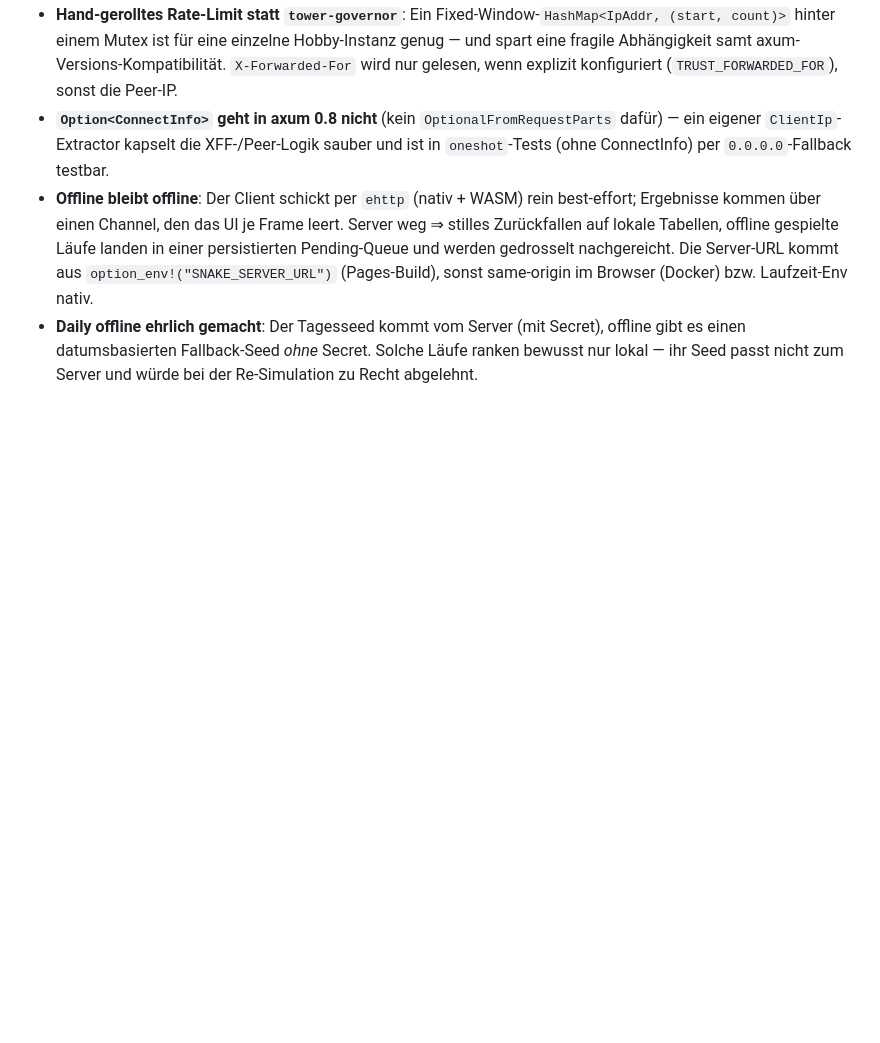
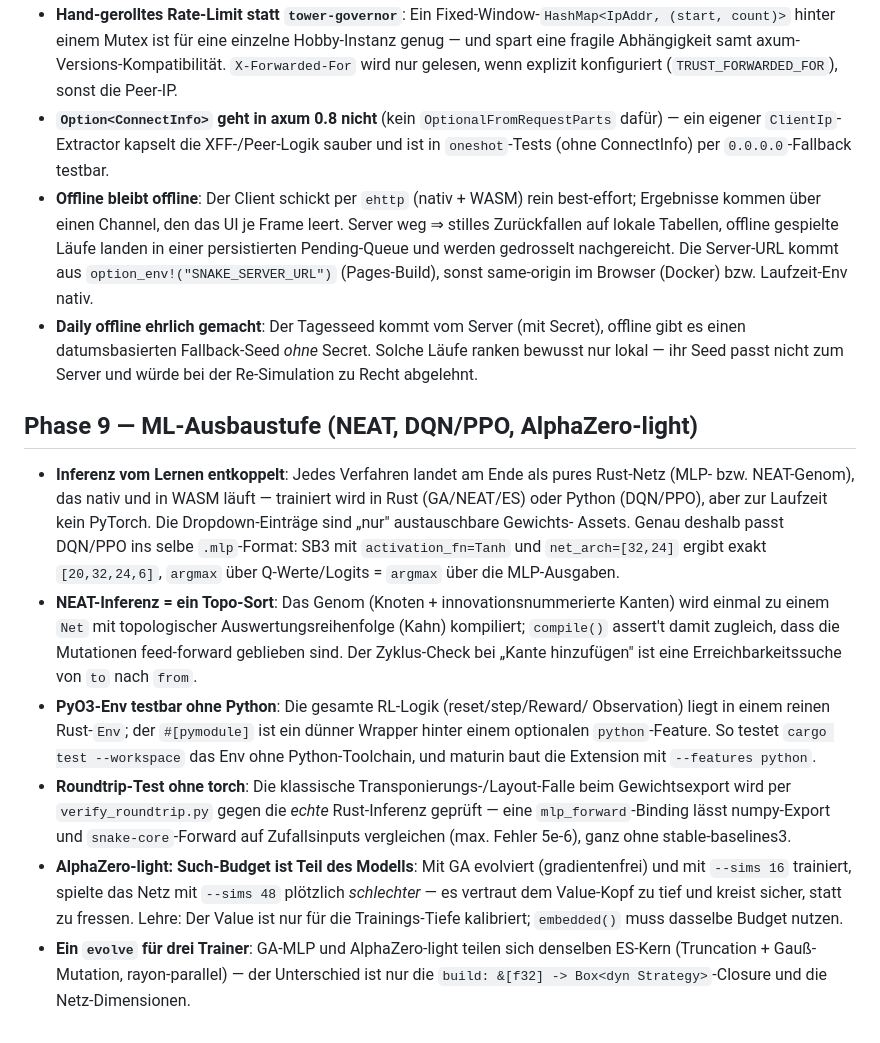
Before and after one commit to surt91/hexsnake, a Markdown page: docs/blog_notes.md, the part around the change. GitHub-like rendering; blank space fills up the shorter version.

Commit message:
docs: Phase 9 blog notes (NEAT, PyO3/RL, AlphaZero-light)
Co-Authored-By: Claude Opus 4.8 <noreply@anthropic.com>

```diff
--- a/docs/blog_notes.md
+++ b/docs/blog_notes.md
@@ -298,3 +298,37 @@ dass man es Monate später noch versteht.
   Secret), offline gibt es einen datumsbasierten Fallback-Seed *ohne*
   Secret. Solche Läufe ranken bewusst nur lokal — ihr Seed passt nicht zum
   Server und würde bei der Re-Simulation zu Recht abgelehnt.
+
+## Phase 9 — ML-Ausbaustufe (NEAT, DQN/PPO, AlphaZero-light)
+
+- **Inferenz vom Lernen entkoppelt**: Jedes Verfahren landet am Ende als
+  pures Rust-Netz (MLP- bzw. NEAT-Genom), das nativ und in WASM läuft —
+  trainiert wird in Rust (GA/NEAT/ES) oder Python (DQN/PPO), aber zur Laufzeit
+  kein PyTorch. Die Dropdown-Einträge sind „nur" austauschbare Gewichts-
+  Assets. Genau deshalb passt DQN/PPO ins selbe `.mlp`-Format: SB3 mit
+  `activation_fn=Tanh` und `net_arch=[32,24]` ergibt exakt `[20,32,24,6]`,
+  `argmax` über Q-Werte/Logits = `argmax` über die MLP-Ausgaben.
+- **NEAT-Inferenz = ein Topo-Sort**: Das Genom (Knoten + innovationsnummerierte
+  Kanten) wird einmal zu einem `Net` mit topologischer Auswertungsreihenfolge
+  (Kahn) kompiliert; `compile()` assert't damit zugleich, dass die Mutationen
+  feed-forward geblieben sind. Der Zyklus-Check bei „Kante hinzufügen" ist eine
+  Erreichbarkeitssuche von `to` nach `from`.
+- **PyO3-Env testbar ohne Python**: Die gesamte RL-Logik (reset/step/Reward/
+  Observation) liegt in einem reinen Rust-`Env`; der `#[pymodule]` ist ein
+  dünner Wrapper hinter einem optionalen `python`-Feature. So testet
+  `cargo test --workspace` das Env ohne Python-Toolchain, und maturin baut die
+  Extension mit `--features python`.
+- **Roundtrip-Test ohne torch**: Die klassische Transponierungs-/Layout-Falle
+  beim Gewichtsexport wird per `verify_roundtrip.py` gegen die *echte*
+  Rust-Inferenz geprüft — eine `mlp_forward`-Binding lässt numpy-Export und
+  `snake-core`-Forward auf Zufallsinputs vergleichen (max. Fehler 5e-6),
+  ganz ohne stable-baselines3.
+- **AlphaZero-light: Such-Budget ist Teil des Modells**: Mit GA evolviert
+  (gradientenfrei) und mit `--sims 16` trainiert, spielte das Netz mit
+  `--sims 48` plötzlich *schlechter* — es vertraut dem Value-Kopf zu tief und
+  kreist sicher, statt zu fressen. Lehre: Der Value ist nur für die
+  Trainings-Tiefe kalibriert; `embedded()` muss dasselbe Budget nutzen.
+- **Ein `evolve` für drei Trainer**: GA-MLP und AlphaZero-light teilen sich
+  denselben ES-Kern (Truncation + Gauß-Mutation, rayon-parallel) — der
+  Unterschied ist nur die `build: &[f32] -> Box<dyn Strategy>`-Closure und die
+  Netz-Dimensionen.
```
